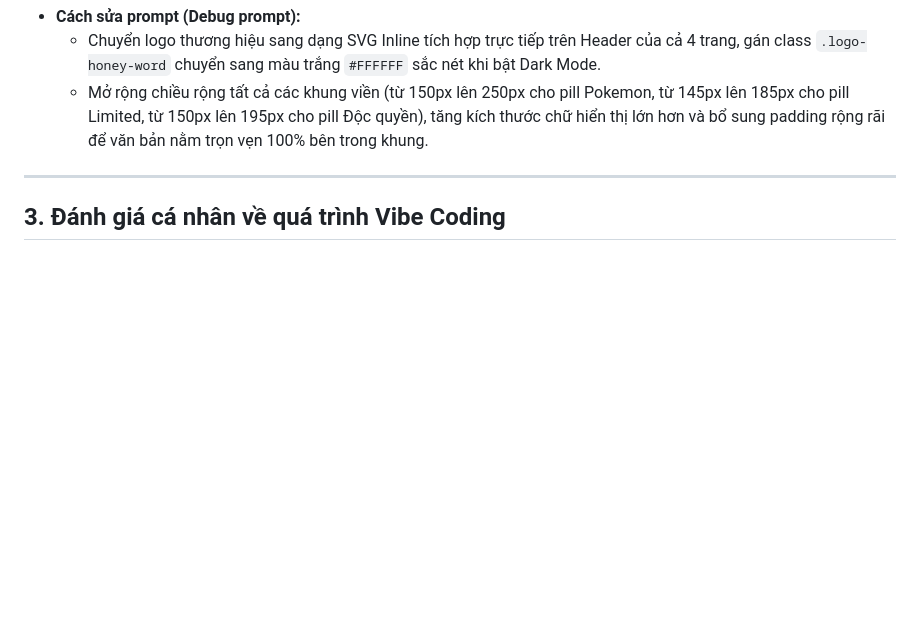
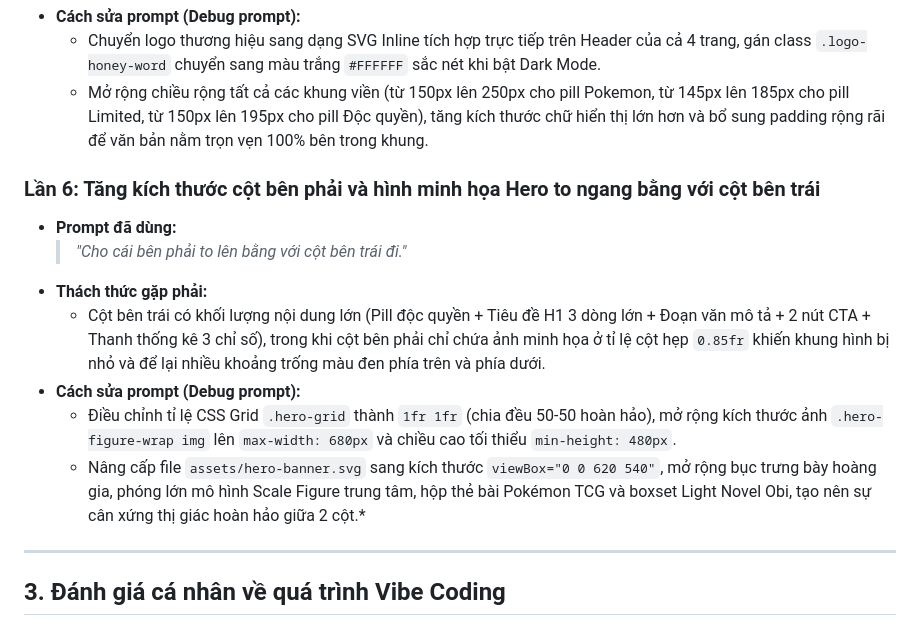
Before and after one commit to honguyen1888-art/Phong_MaiHuy_125000312, a Markdown page: PROMPT_LOG.md, the part around the change. Drawn GitHub-style; blank space fills up the shorter version.

Commit message:
docs: record iteration 6 in PROMPT_LOG.md

```diff
--- a/PROMPT_LOG.md
+++ b/PROMPT_LOG.md
@@ -72,6 +72,15 @@
   - Chuyển logo thương hiệu sang dạng SVG Inline tích hợp trực tiếp trên Header của cả 4 trang, gán class `.logo-honey-word` chuyển sang màu trắng `#FFFFFF` sắc nét khi bật Dark Mode.
   - Mở rộng chiều rộng tất cả các khung viền (từ 150px lên 250px cho pill Pokemon, từ 145px lên 185px cho pill Limited, từ 150px lên 195px cho pill Độc quyền), tăng kích thước chữ hiển thị lớn hơn và bổ sung padding rộng rãi để văn bản nằm trọn vẹn 100% bên trong khung.
 
+### Lần 6: Tăng kích thước cột bên phải và hình minh họa Hero to ngang bằng với cột bên trái
+- **Prompt đã dùng:**
+  > *"Cho cái bên phải to lên bằng với cột bên trái đi."*
+- **Thách thức gặp phải:**
+  - Cột bên trái có khối lượng nội dung lớn (Pill độc quyền + Tiêu đề H1 3 dòng lớn + Đoạn văn mô tả + 2 nút CTA + Thanh thống kê 3 chỉ số), trong khi cột bên phải chỉ chứa ảnh minh họa ở tỉ lệ cột hẹp `0.85fr` khiến khung hình bị nhỏ và để lại nhiều khoảng trống màu đen phía trên và phía dưới.
+- **Cách sửa prompt (Debug prompt):**
+  - Điều chỉnh tỉ lệ CSS Grid `.hero-grid` thành `1fr 1fr` (chia đều 50-50 hoàn hảo), mở rộng kích thước ảnh `.hero-figure-wrap img` lên `max-width: 680px` và chiều cao tối thiểu `min-height: 480px`.
+  - Nâng cấp file `assets/hero-banner.svg` sang kích thước `viewBox="0 0 620 540"`, mở rộng bục trưng bày hoàng gia, phóng lớn mô hình Scale Figure trung tâm, hộp thẻ bài Pokémon TCG và boxset Light Novel Obi, tạo nên sự cân xứng thị giác hoàn hảo giữa 2 cột.*
+
 ---
 
 ## 3. Đánh giá cá nhân về quá trình Vibe Coding
```
